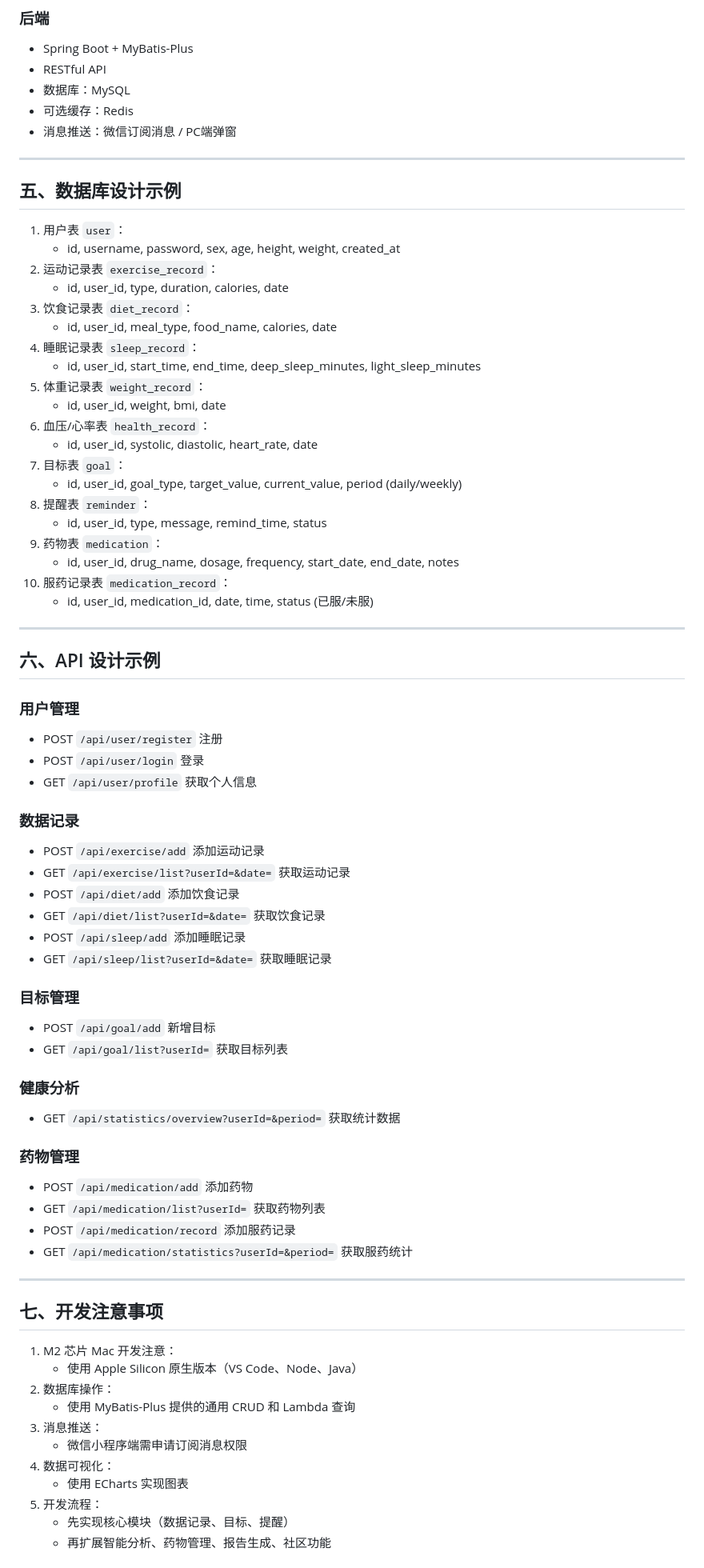
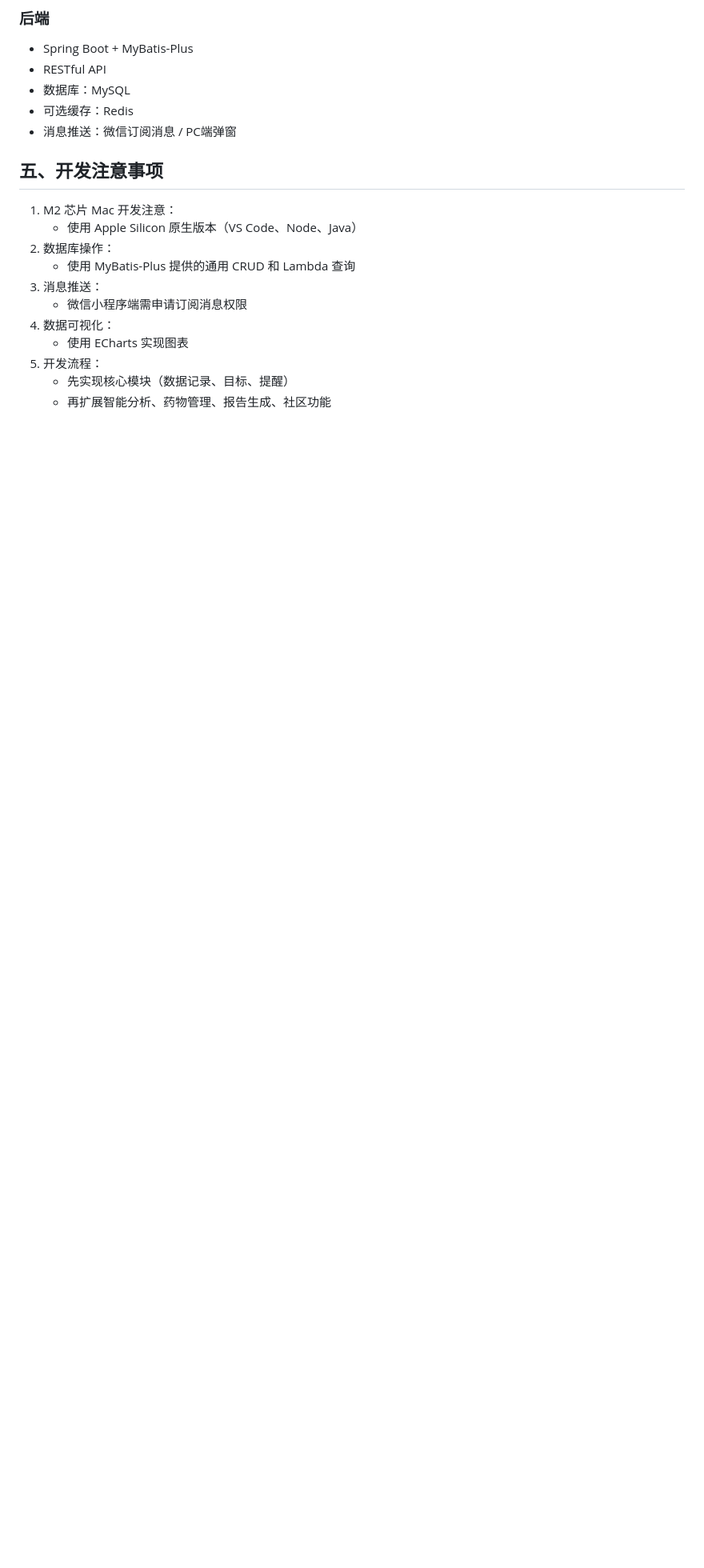
Before and after one commit to Mrwu-gui/health-tracker, a Markdown page: README.md, the part around one of its changes. Shown at 80% size. GitHub-like rendering; blank space fills up the shorter version.

```diff
--- a/README.md
+++ b/README.md
@@ -104,62 +104,7 @@
 - 可选缓存：Redis
 - 消息推送：微信订阅消息 / PC端弹窗
 
----
-
-## 五、数据库设计示例
-1. 用户表 `user`：
-   - id, username, password, sex, age, height, weight, created_at
-2. 运动记录表 `exercise_record`：
-   - id, user_id, type, duration, calories, date
-3. 饮食记录表 `diet_record`：
-   - id, user_id, meal_type, food_name, calories, date
-4. 睡眠记录表 `sleep_record`：
-   - id, user_id, start_time, end_time, deep_sleep_minutes, light_sleep_minutes
-5. 体重记录表 `weight_record`：
-   - id, user_id, weight, bmi, date
-6. 血压/心率表 `health_record`：
-   - id, user_id, systolic, diastolic, heart_rate, date
-7. 目标表 `goal`：
-   - id, user_id, goal_type, target_value, current_value, period (daily/weekly)
-8. 提醒表 `reminder`：
-   - id, user_id, type, message, remind_time, status
-9. 药物表 `medication`：
-   - id, user_id, drug_name, dosage, frequency, start_date, end_date, notes
-10. 服药记录表 `medication_record`：
-    - id, user_id, medication_id, date, time, status (已服/未服)
-
----
-
-## 六、API 设计示例
-### 用户管理
-- POST `/api/user/register` 注册
-- POST `/api/user/login` 登录
-- GET `/api/user/profile` 获取个人信息
-
-### 数据记录
-- POST `/api/exercise/add` 添加运动记录
-- GET `/api/exercise/list?userId=&date=` 获取运动记录
-- POST `/api/diet/add` 添加饮食记录
-- GET `/api/diet/list?userId=&date=` 获取饮食记录
-- POST `/api/sleep/add` 添加睡眠记录
-- GET `/api/sleep/list?userId=&date=` 获取睡眠记录
-
-### 目标管理
-- POST `/api/goal/add` 新增目标
-- GET `/api/goal/list?userId=` 获取目标列表
-
-### 健康分析
-- GET `/api/statistics/overview?userId=&period=` 获取统计数据
-
-### 药物管理
-- POST `/api/medication/add` 添加药物
-- GET `/api/medication/list?userId=` 获取药物列表
-- POST `/api/medication/record` 添加服药记录
-- GET `/api/medication/statistics?userId=&period=` 获取服药统计
-
----
-
-## 七、开发注意事项
+## 五、开发注意事项
 1. M2 芯片 Mac 开发注意：
    - 使用 Apple Silicon 原生版本（VS Code、Node、Java）
 2. 数据库操作：
```
Also changed, not shown: other parts of README.md (+1 -1 lines).
